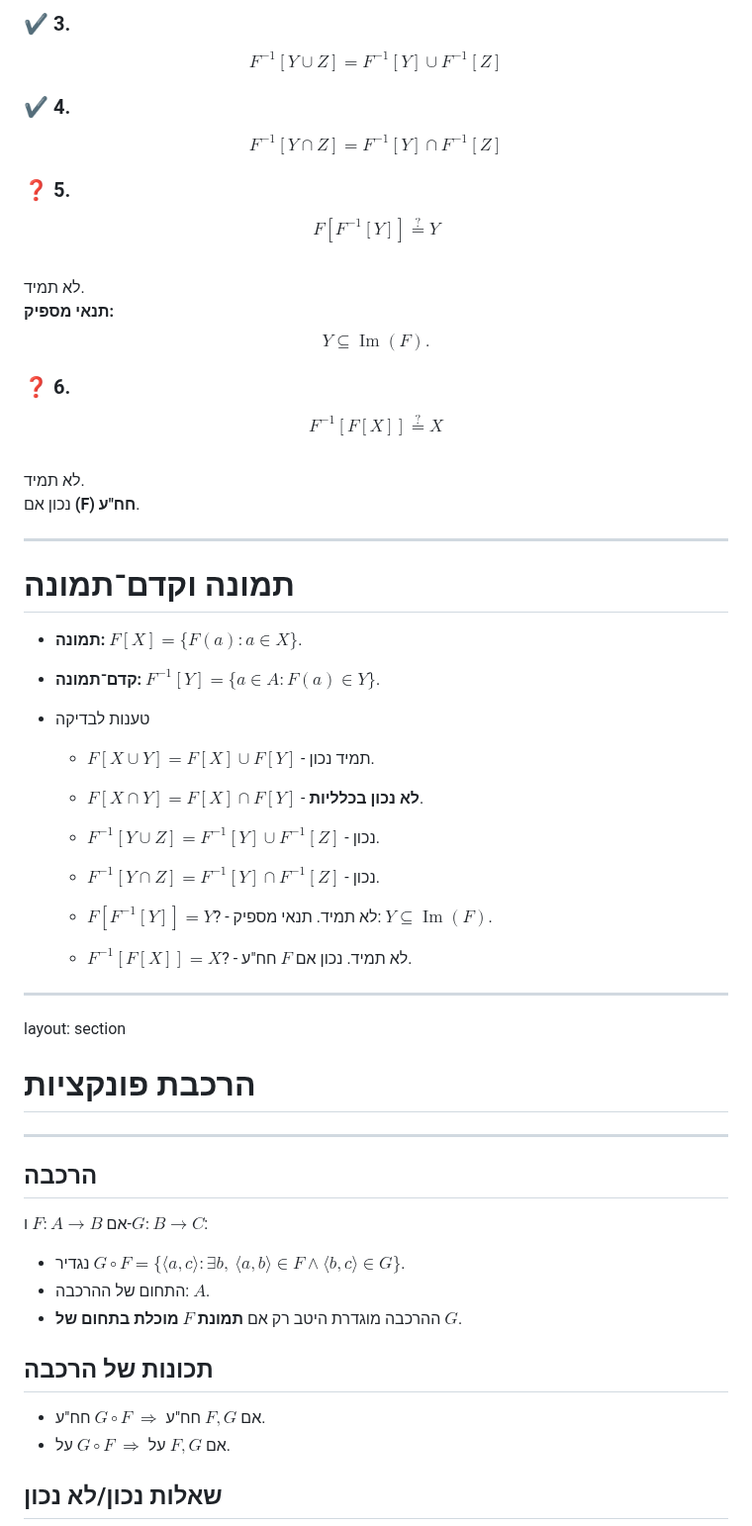
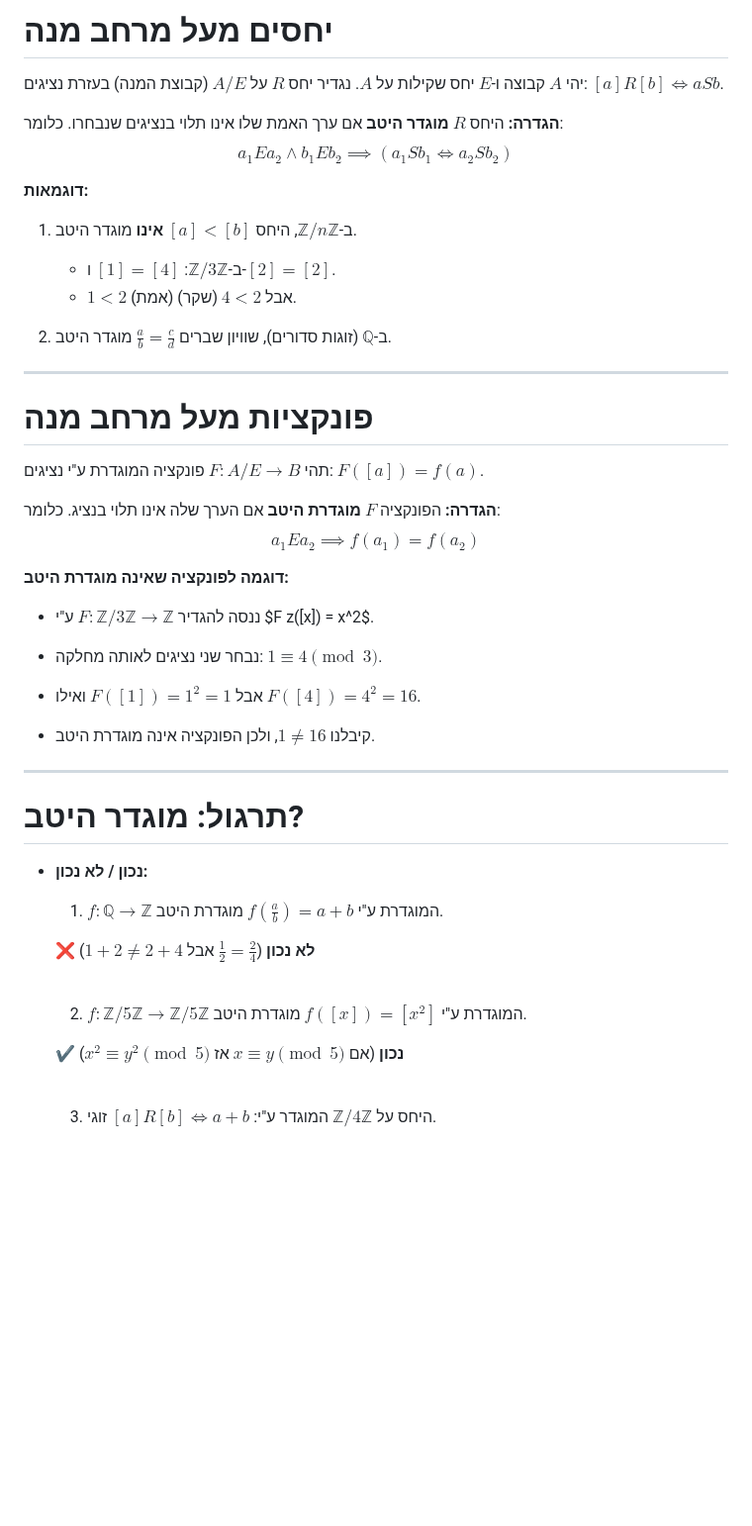
Before and after one commit to geraw/sLogicAndSetTheory2026, a Markdown page: 05-functions.md, the part around one of its changes. Shown at 99% size. GitHub-like rendering; blank space fills up the shorter version.

```diff
--- a/05-functions.md
+++ b/05-functions.md
@@ -380,74 +547,63 @@ $$F[X \cap Y] \neq F[X] \cap F[Y]$$
 
-### ✔️ 3.
-$$F^{-1}[Y \cup Z] = F^{-1}[Y] \cup F^{-1}[Z]$$
+# יחסים מעל מרחב מנה
 
-</v-click>
+יהי $A$ קבוצה ו-$E$ יחס שקילות על $A$.
+נגדיר יחס $R$ על $A/E$ (קבוצת המנה) בעזרת נציגים: $[a] R [b] \iff a S b$.
 
-<v-click>
+**הגדרה:** היחס $R$ **מוגדר היטב** אם ערך האמת שלו אינו תלוי בנציגים שנבחרו.
+כלומר:
+$$a_1 E a_2 \land b_1 E b_2 \implies (a_1 S b_1 \iff a_2 S b_2)$$
 
-### ✔️ 4.
-$$F^{-1}[Y \cap Z] = F^{-1}[Y] \cap F^{-1}[Z]$$
+**דוגמאות:**
+1. ב-$\mathbb{Z}/n\mathbb{Z}$, היחס $[a] < [b]$ **אינו** מוגדר היטב.
+   - ב-$\mathbb{Z}/3\mathbb{Z}$: $[1]=[4]$ ו-$[2]=[2]$.
+   - $1 < 2$ (אמת) אבל $4 < 2$ (שקר).
 
-</v-click>
-
-<v-click>
-
-### ❓ 5.
-$$F[F^{-1}[Y]] \stackrel{?}{=} Y$$
-לא תמיד.
-**תנאי מספיק:**
-$$Y \subseteq \operatorname{Im}(F).$$
-
-</v-click>
-
-<v-click>
-
-### ❓ 6.
-$$F^{-1}[F[X]] \stackrel{?}{=} X$$
-לא תמיד.
-נכון אם **\(F\) חח"ע**.
-
-</v-click>
+2. ב-$\mathbb{Q}$ (זוגות סדורים), שוויון שברים $\frac{a}{b} = \frac{c}{d}$ מוגדר היטב.
 
 
 ---
 
-# תמונה וקדם־תמונה
+# פונקציות מעל מרחב מנה
 
-- **תמונה:** $F[X] = \{F(a) : a\in X\}$.
-- **קדם־תמונה:** $F^{-1}[Y] = \{a\in A : F(a)\in Y\}$.
+תהי $F: A/E \to B$ פונקציה המוגדרת ע"י נציגים: $F([a]) = f(a)$.
 
-- טענות לבדיקה
+**הגדרה:** הפונקציה $F$ **מוגדרת היטב** אם הערך שלה אינו תלוי בנציג.
+כלומר:
+$$a_1 E a_2 \implies f(a_1) = f(a_2)$$
 
-  - $F[X\cup Y] = F[X] \cup F[Y]$ - תמיד נכון.
+**דוגמה לפונקציה שאינה מוגדרת היטב:**
+- ננסה להגדיר $F: \mathbb{Z}/3\mathbb{Z} \to \mathbb{Z}$ ע"י $F
+z([x]) = x^2$.
 
-  - $F[X\cap Y] = F[X] \cap F[Y]$ - **לא נכון בכלליות**.
+- נבחר שני נציגים לאותה מחלקה: $1 \equiv 4 \pmod 3$.
 
-  - $F^{-1}[Y\cup Z] = F^{-1}[Y] \cup F^{-1}[Z]$ - נכון.
-  - $F^{-1}[Y\cap Z] = F^{-1}[Y] \cap F^{-1}[Z]$ - נכון.
-  - $F[F^{-1}[Y]] = Y$? - לא תמיד. תנאי מספיק: $Y \subseteq \operatorname{Im}(F)$.
-  - $F^{-1}[F[X]] = X$? - לא תמיד. נכון אם $F$ חח"ע.
+- אבל $F([1]) = 1^2 = 1$ ואילו $F([4]) = 4^2 = 16$.
+
+- קיבלנו $1 \neq 16$, ולכן הפונקציה אינה מוגדרת היטב.
 
 ---
 
-layout: section
+# תרגול: מוגדר היטב?
 
-# הרכבת פונקציות
+- **נכון / לא נכון:**
 
----
+  1. $f: \mathbb{Q} \to \mathbb{Z}$ המוגדרת ע"י $f(\frac{a}{b}) = a+b$ מוגדרת היטב.
+    <v-click>
 
-## הרכבה
+    ❌ **לא נכון** ($\frac{1}{2} = \frac{2}{4}$ אבל $1+2 \neq 2+4$)
+    </v-click>
 
-אם $F\colon A\to B$ ו-$G\colon B\to C$:
+  <br />
 
-- נגדיר $G\circ F = \{\langle a,c \rangle : \exists b,\ \langle a,b \rangle \in F \wedge \langle b,c \rangle \in G\}$.
-- התחום של ההרכבה: $A$.
-- ההרכבה מוגדרת היטב רק אם **תמונת $F$ מוכלת בתחום של $G$**.
+  2. $f: \mathbb{Z}/5\mathbb{Z} \to \mathbb{Z}/5\mathbb{Z}$ המוגדרת ע"י $f([x]) = [x^2]$ מוגדרת היטב.
+    <v-click>
 
-## תכונות של הרכבה
+    ✔️ **נכון** (אם $x \equiv y \pmod 5$ אז $x^2 \equiv y^2 \pmod 5$)
+    </v-click>
 
-- אם $F,G$ חח"ע $\Rightarrow$ $G\circ F$ חח"ע.
-- אם $F,G$ על $\Rightarrow$ $G\circ F$ על.
+  <br />
 
-## שאלות נכון/לא נכון
+  3. היחס על $\mathbb{Z}/4\mathbb{Z}$ המוגדר ע"י: $[a] R [b] \iff a+b$ זוגי.
+    <v-click>
 
```
Also changed, not shown: other parts of 05-functions.md (+182 -40 lines).
